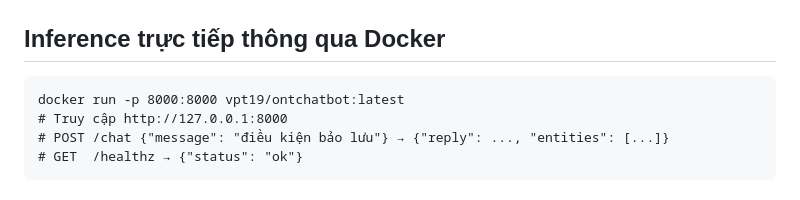
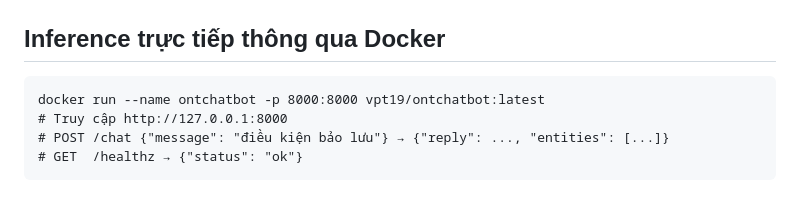
Before and after one commit to vpthinh19/ontology-chatbot, a Markdown page: README.md, the part around one of its changes. GitHub-like rendering.

````diff
--- a/README.md
+++ b/README.md
@@ -84,7 +84,7 @@ tests/        unit test (pytest)
 ## Inference trực tiếp thông qua Docker
 
 ```
-docker run -p 8000:8000 vpt19/ontchatbot:latest
+docker run --name ontchatbot -p 8000:8000 vpt19/ontchatbot:latest
 # Truy cập http://127.0.0.1:8000
 # POST /chat {"message": "điều kiện bảo lưu"} → {"reply": ..., "entities": [...]}
 # GET  /healthz → {"status": "ok"}
````
Also changed, not shown: other parts of README.md (+1 -1 lines).
